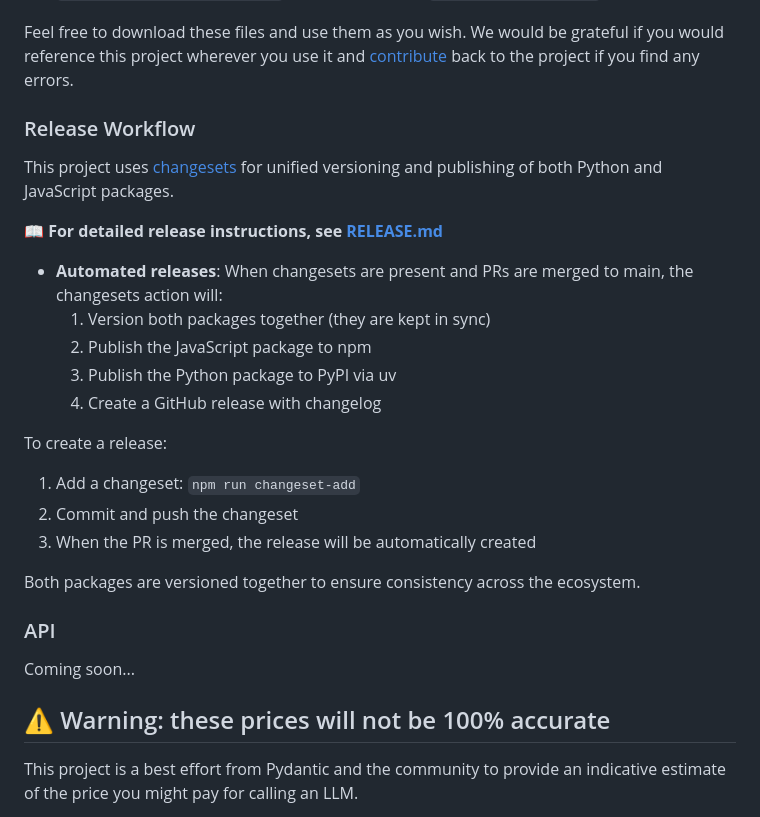
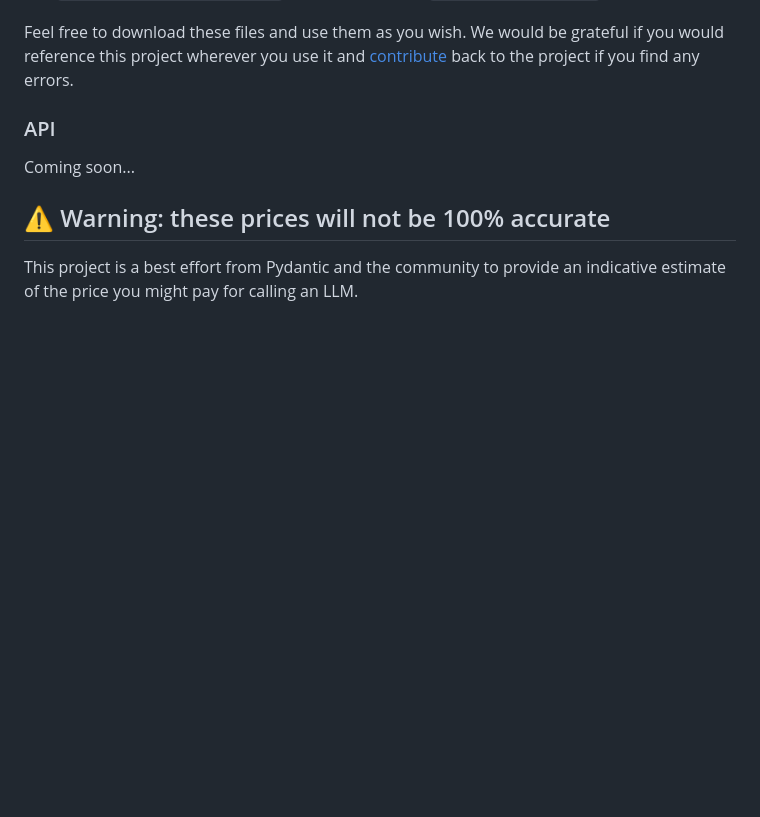
Before and after one commit to pydantic/genai-prices, a Markdown page: README.md, the part around the change. Rendered like a GitHub page; blank space fills up the shorter version.

Commit message:
remove release block from readme

```diff
--- a/README.md
+++ b/README.md
@@ -73,26 +73,6 @@ Price data is available in the following files:
 Feel free to download these files and use them as you wish. We would be grateful if you would reference this
 project wherever you use it and [contribute](#contributing) back to the project if you find any errors.
 
-### Release Workflow
-
-This project uses [changesets](https://github.com/changesets/changesets) for unified versioning and publishing of both Python and JavaScript packages.
-
-**📖 For detailed release instructions, see [RELEASE.md](RELEASE.md)**
-
-- **Automated releases**: When changesets are present and PRs are merged to main, the changesets action will:
-  1. Version both packages together (they are kept in sync)
-  2. Publish the JavaScript package to npm
-  3. Publish the Python package to PyPI via uv
-  4. Create a GitHub release with changelog
-
-To create a release:
-
-1. Add a changeset: `npm run changeset-add`
-2. Commit and push the changeset
-3. When the PR is merged, the release will be automatically created
-
-Both packages are versioned together to ensure consistency across the ecosystem.
-
 ### API
 
 Coming soon...
```
